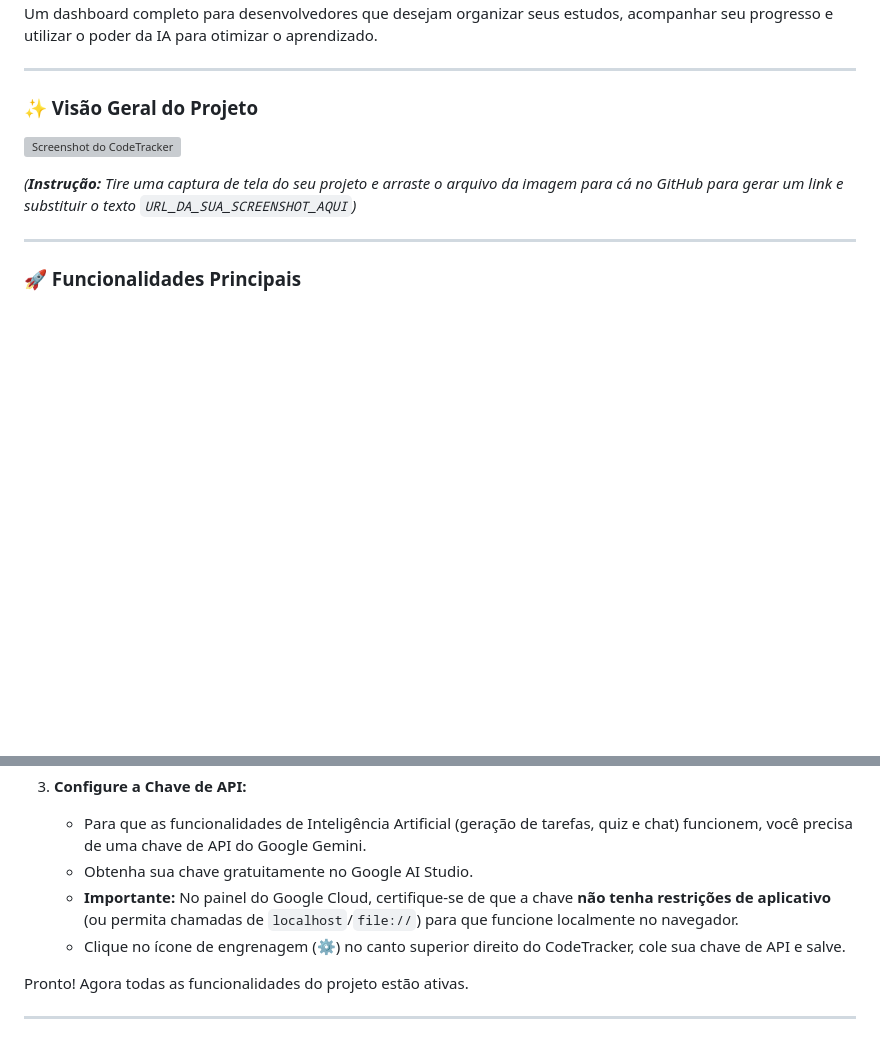
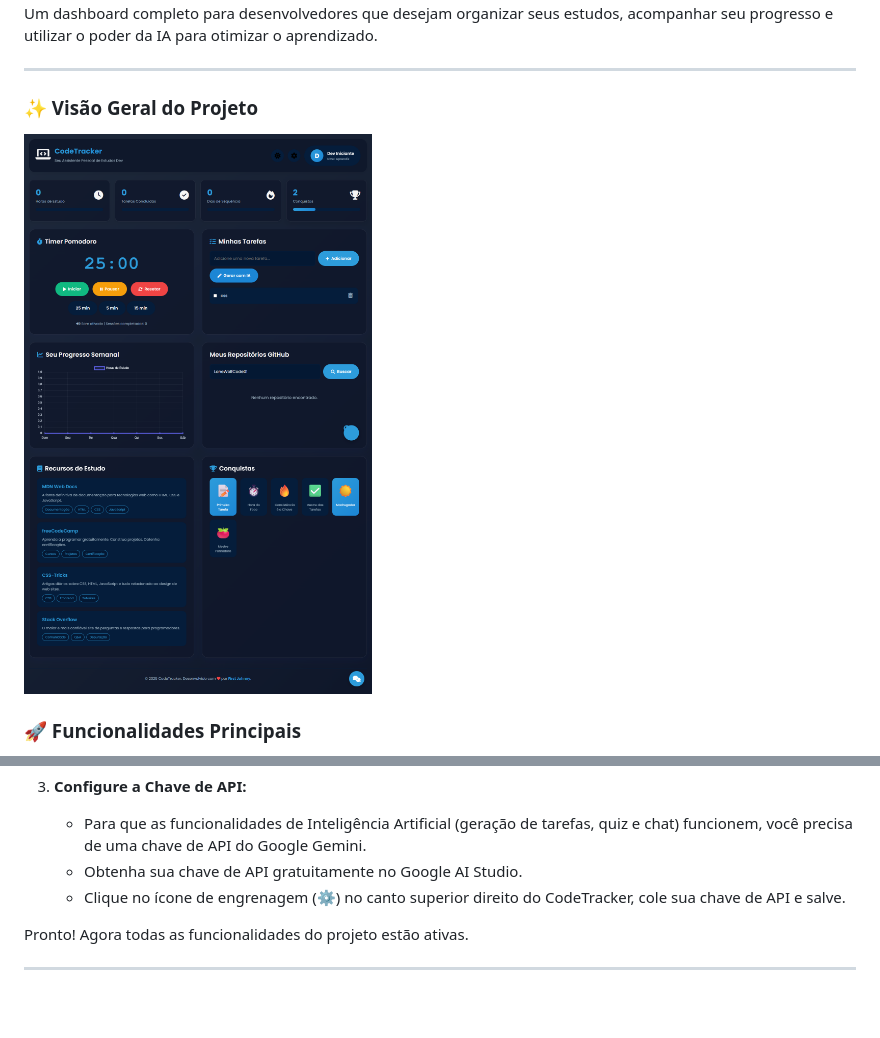
Before and after one commit to FirstJohnny/CodeTrackerApp, a Markdown page: README.md, 2 parts joined by grey strips. Rendered like a GitHub page; blank space fills up the shorter version; grey boxes are pictures that could not be loaded.

```diff
--- a/README.md
+++ b/README.md
@@ -11,11 +11,8 @@ Um dashboard completo para desenvolvedores que desejam organizar seus estudos, a
 
 ### ✨ Visão Geral do Projeto
 
-![Screenshot do CodeTracker](URL_DA_SUA_SCREENSHOT_AQUI)
+![Screenshot do CodeTracker](https://github.com/FirstJohnny/CodeTrackerApp/blob/main/screencapture-firstjohnny-github-io-CodeTrackerApp-2025-11-23-06_49_02.png)
 
-_(**Instrução:** Tire uma captura de tela do seu projeto e arraste o arquivo da imagem para cá no GitHub para gerar um link e substituir o texto `URL_DA_SUA_SCREENSHOT_AQUI`)_
-
----
 
 ### 🚀 Funcionalidades Principais
 
@@ -65,8 +62,7 @@ Este projeto é puramente frontend e não requer um servidor para ser executado.
 
 3.  **Configure a Chave de API:**
     - Para que as funcionalidades de Inteligência Artificial (geração de tarefas, quiz e chat) funcionem, você precisa de uma chave de API do Google Gemini.
-    - Obtenha sua chave gratuitamente no Google AI Studio.
-    - **Importante:** No painel do Google Cloud, certifique-se de que a chave **não tenha restrições de aplicativo** (ou permita chamadas de `localhost`/`file://`) para que funcione localmente no navegador.
+    - Obtenha sua chave de API gratuitamente no Google AI Studio.
     - Clique no ícone de engrenagem (⚙️) no canto superior direito do CodeTracker, cole sua chave de API e salve.
 
 Pronto! Agora todas as funcionalidades do projeto estão ativas.
```
